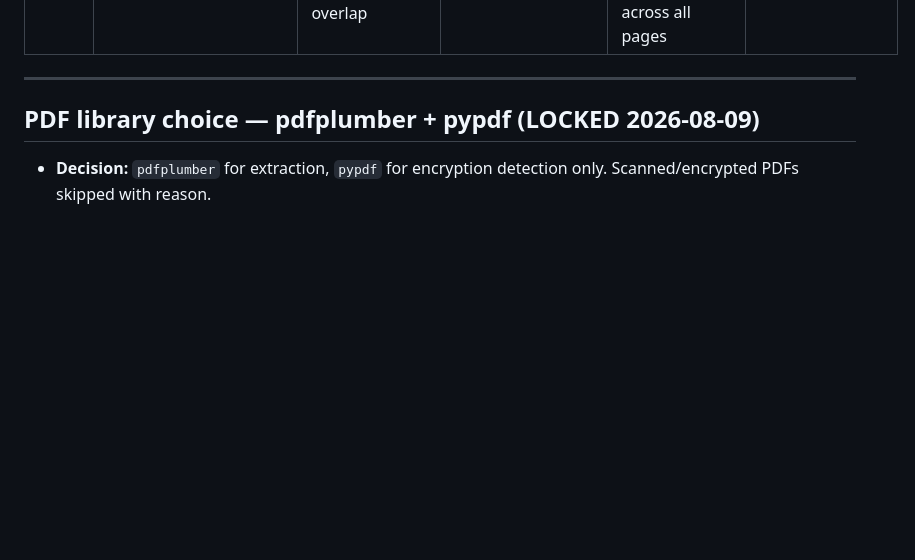
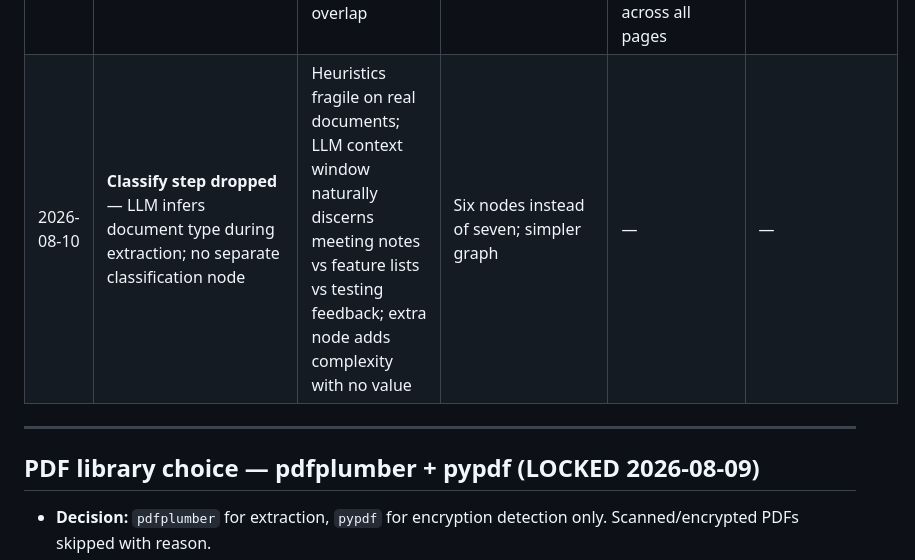
Before and after one commit to Adityalingwal/doctask-aditya-lingwal, a Markdown page: DECISIONS.md, the part around the change. Drawn GitHub-style; blank space fills up the shorter version.

Commit message:
feat: remove separate classification node and integrate document type inference into extraction step

```diff
--- a/DECISIONS.md
+++ b/DECISIONS.md
@@ -46,6 +46,7 @@ write-up repeats them.
 | 2026-08-09 | **D1/D2 deliverable-side rules** — every row cites a source; no `Delivered` without a testing outcome | Task PDF page 2 requires checking the deliverable too; these catch the system's own bad output, not just bad documents | Two extra checks per run | — | Must be covered by tests |
 | 2026-08-09 | `No findings` is a **first-class output** — never manufacture, never render as a blank/crash | Task PDF page 2 calls an honest no-findings report the rarest output; behaviour #5 requires success messages to be true | — | — | Needs a test asserting a clean corpus yields zero findings and a non-empty message |
 | 2026-08-09 | PDF extraction = **pdfplumber** (primary) + **pypdf** (encryption check only); scanned and encrypted PDFs skipped with reason | pdfplumber preserves table structure; pypdf adds one-line `.is_encrypted`; two libraries, two jobs, zero overlap | 300 KB extra dependency (pypdf); no scanned PDF support | Tested on 7 PDFs including 59-page IRS doc (14 tables, 315K chars) and 22-page MSA — zero data loss across all pages | Add OCR only if domain expands to scanned documents |
+| 2026-08-10 | **Classify step dropped** — LLM infers document type during extraction; no separate classification node | Heuristics fragile on real documents; LLM context window naturally discerns meeting notes vs feature lists vs testing feedback; extra node adds complexity with no value | Six nodes instead of seven; simpler graph | — | — |
 
 ---
 
```
